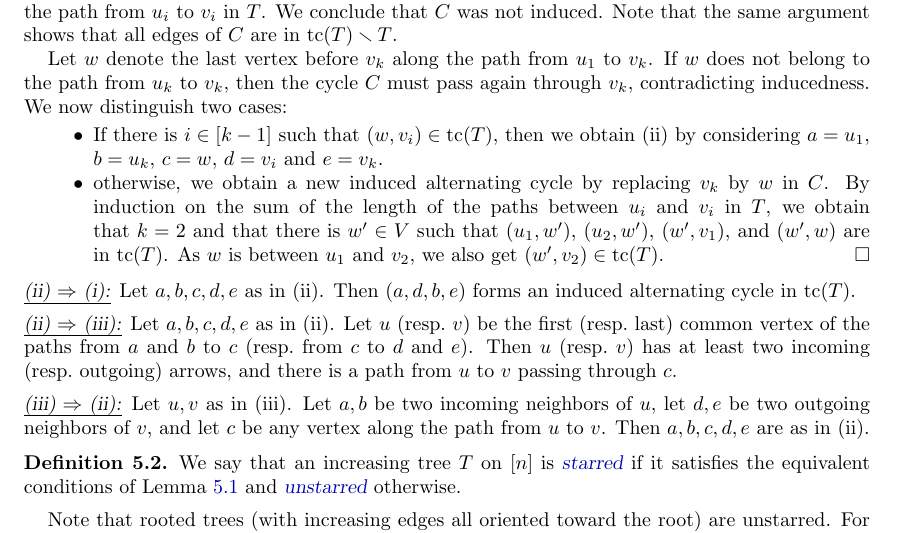
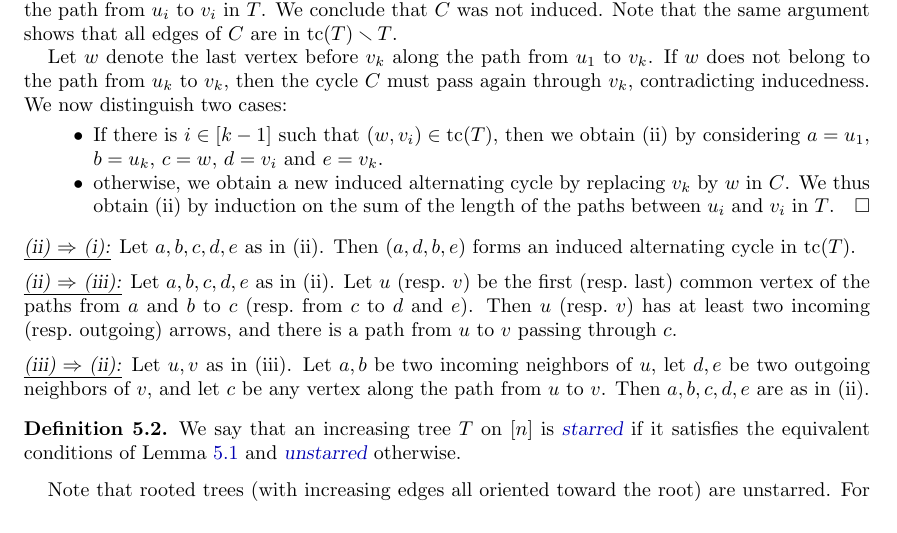
Before and after one commit to vpilaud/ornamentationLattices, a LaTeX paper (draft/intreevalLattices.tex): part of page 28 of 41, cut so that both start at the same text. Compiled offline with pdfLaTeX.

Commit message:
simplification proof Lema 5.1

```diff
--- a/draft/intreevalLattices.tex
+++ b/draft/intreevalLattices.tex
@@ -1936,7 +1936,7 @@ If~$w$ does not belong to the path from~$u_k$ to~$v_k$, then the cycle~$C$ must
 We now distinguish two cases:
 \begin{itemize}
 \item If there is~$i \in [k-1]$ such that~$(w,v_i) \in \tc(T)$, then we obtain~(ii) by considering~$a = u_1$, $b = u_k$, $c = w$, $d = v_i$ and~$e = v_k$.
-\item otherwise, we obtain a new induced alternating cycle by replacing~$v_k$ by~$w$ in~$C$. By induction on the sum of the length of the paths between~$u_i$ and~$v_i$ in~$T$, we obtain that~$k = 2$ and that there is~$w' \in V$ such that~$(u_1, w')$, $(u_2, w')$, $(w', v_1)$, and~$(w', w)$ are in~$\tc(T)$. As~$w$ is between~$u_1$ and~$v_2$, we also get~$(w', v_2) \in \tc(T)$.
+\item otherwise, we obtain a new induced alternating cycle by replacing~$v_k$ by~$w$ in~$C$. We thus obtain~(ii) by induction on the sum of the length of the paths between~$u_i$ and~$v_i$ in~$T$.
 \qedhere
 \end{itemize}
 
```
